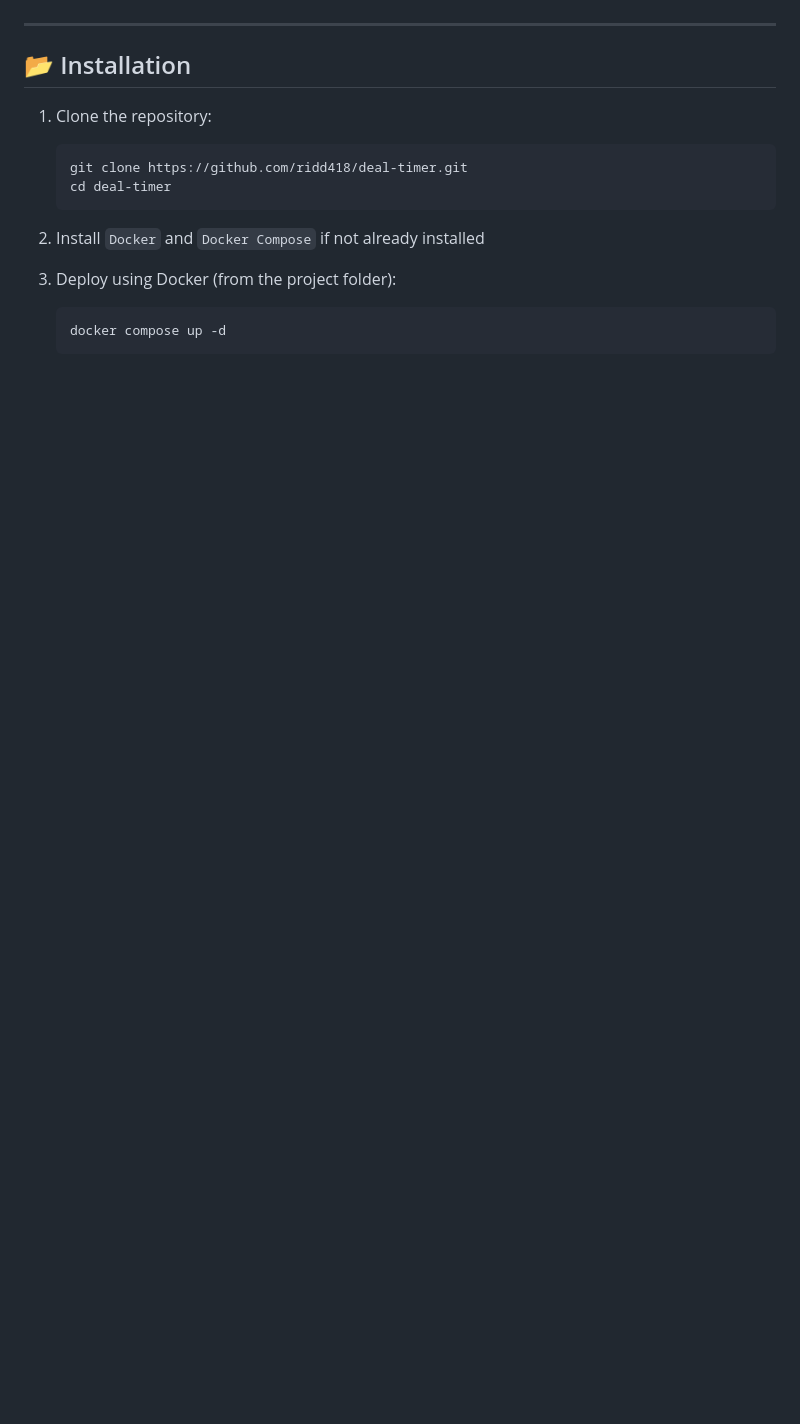
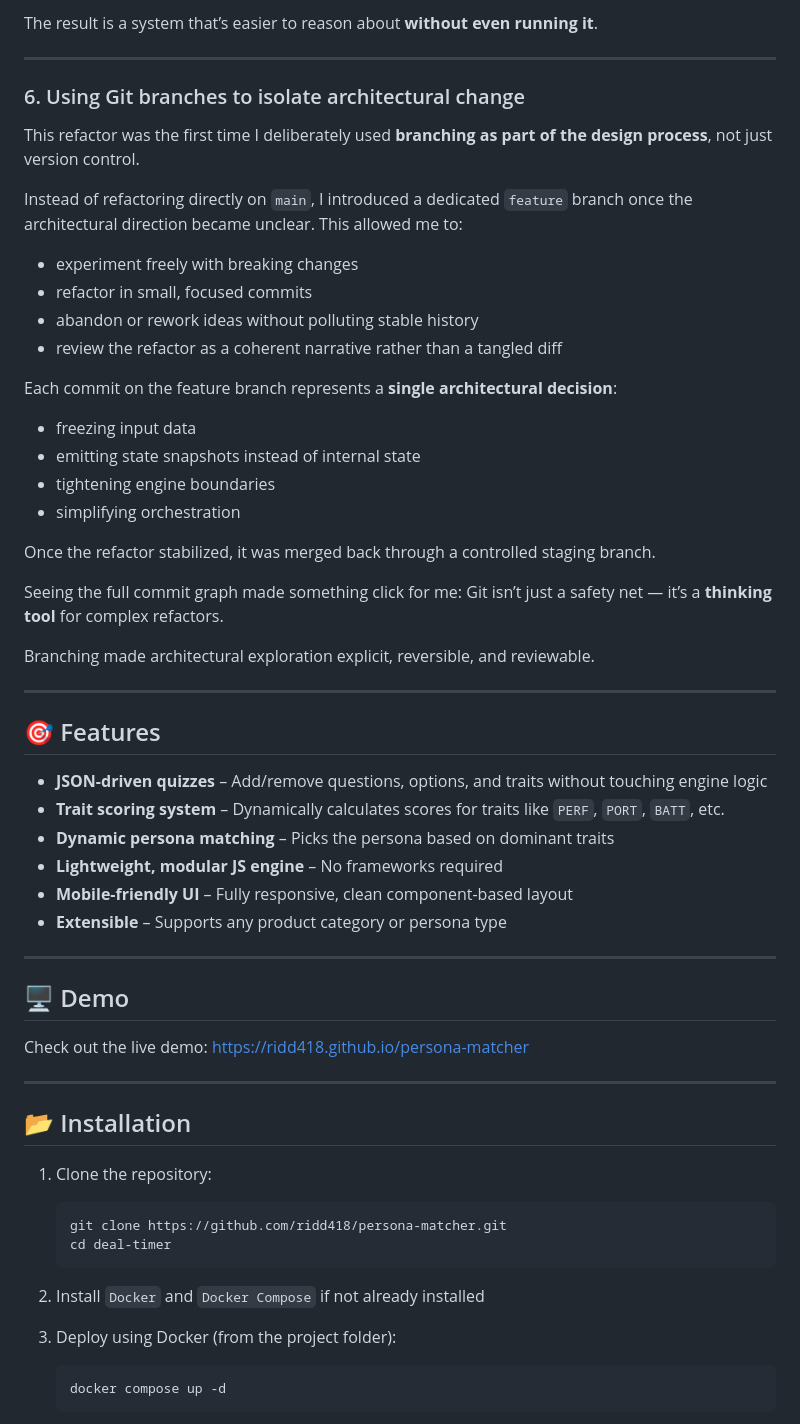
Before and after one commit to ridd418/persona-matcher, a Markdown page: README.md, the part around one of its changes. Rendered like a GitHub page; blank space fills up the shorter version.

````diff
--- a/README.md
+++ b/README.md
@@ -101,3 +194,51 @@ Data Layer (dataFetcher.js + data/data.json)
+The result is a system that’s easier to reason about **without even running it**.
+
+---
+
+### 6. Using Git branches to isolate architectural change
+
+This refactor was the first time I deliberately used **branching as part of the design process**, not just version control.
+
+Instead of refactoring directly on `main`, I introduced a dedicated `feature` branch once the architectural direction became unclear. This allowed me to:
+
+* experiment freely with breaking changes
+* refactor in small, focused commits
+* abandon or rework ideas without polluting stable history
+* review the refactor as a coherent narrative rather than a tangled diff
+
+Each commit on the feature branch represents a **single architectural decision**:
+
+* freezing input data
+* emitting state snapshots instead of internal state
+* tightening engine boundaries
+* simplifying orchestration
+
+Once the refactor stabilized, it was merged back through a controlled staging branch.
+
+Seeing the full commit graph made something click for me:
+Git isn’t just a safety net — it’s a **thinking tool** for complex refactors.
+
+Branching made architectural exploration explicit, reversible, and reviewable.
+
+---
+
+## 🎯 Features
+
+- **JSON-driven quizzes** – Add/remove questions, options, and traits without touching engine logic
+- **Trait scoring system** – Dynamically calculates scores for traits like `PERF`, `PORT`, `BATT`, etc.
+- **Dynamic persona matching** – Picks the persona based on dominant traits
+- **Lightweight, modular JS engine** – No frameworks required
+- **Mobile-friendly UI** – Fully responsive, clean component-based layout
+- **Extensible** – Supports any product category or persona type
+
+---
+
+## 🖥️ Demo
+
+Check out the live demo:
+<a href="https://ridd418.github.io/persona-matcher/" target="_blank" rel="noopener noreferrer">
+  https://ridd418.github.io/persona-matcher
+</a>
 
 ---
 
@@ -106,7 +247,7 @@ Data Layer (dataFetcher.js + data/data.json)
 1. Clone the repository:
 
     ```bash
-    git clone https://github.com/ridd418/deal-timer.git
+    git clone https://github.com/ridd418/persona-matcher.git
     cd deal-timer
     ```
 
````
Also changed, not shown: other parts of README.md (+145 -52 lines).
